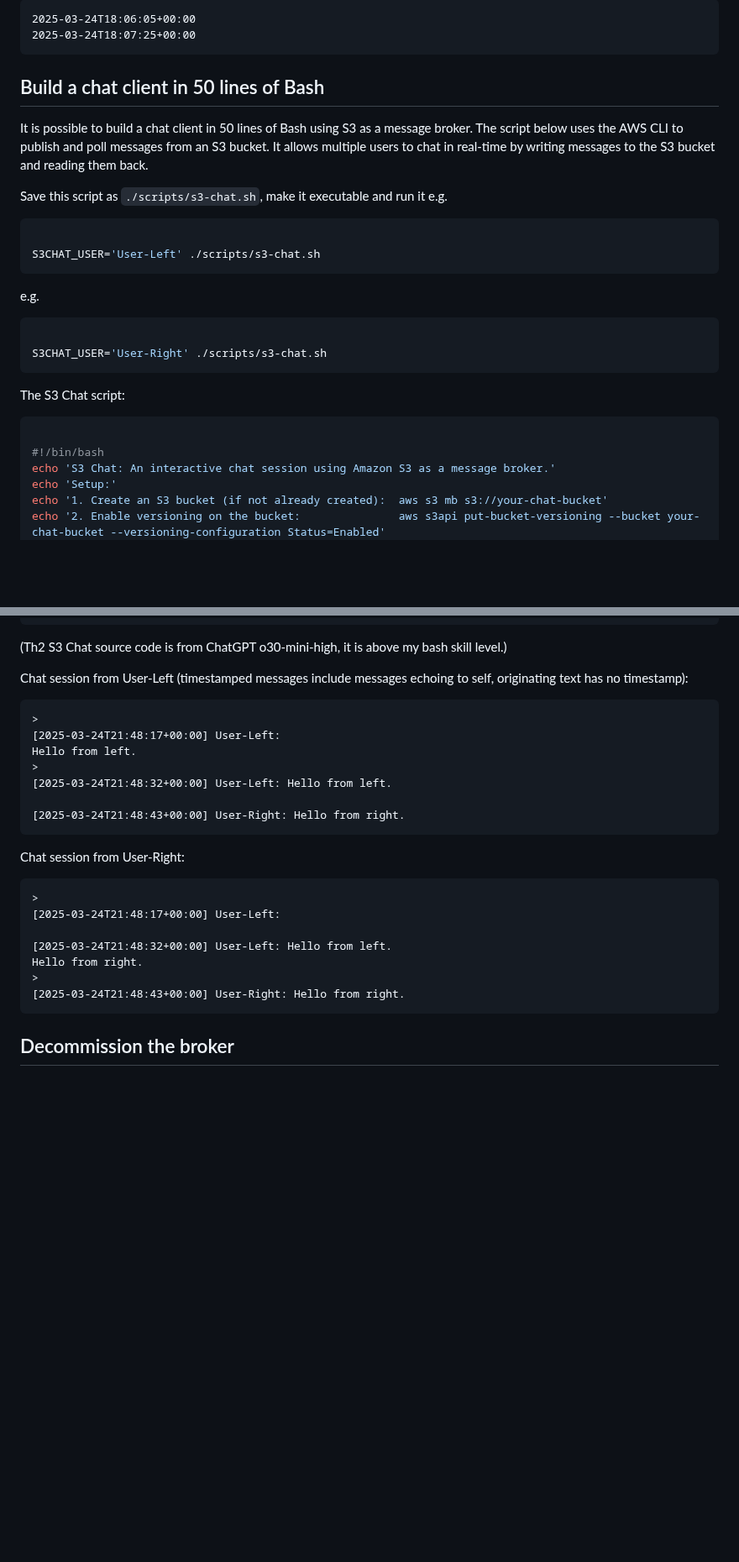
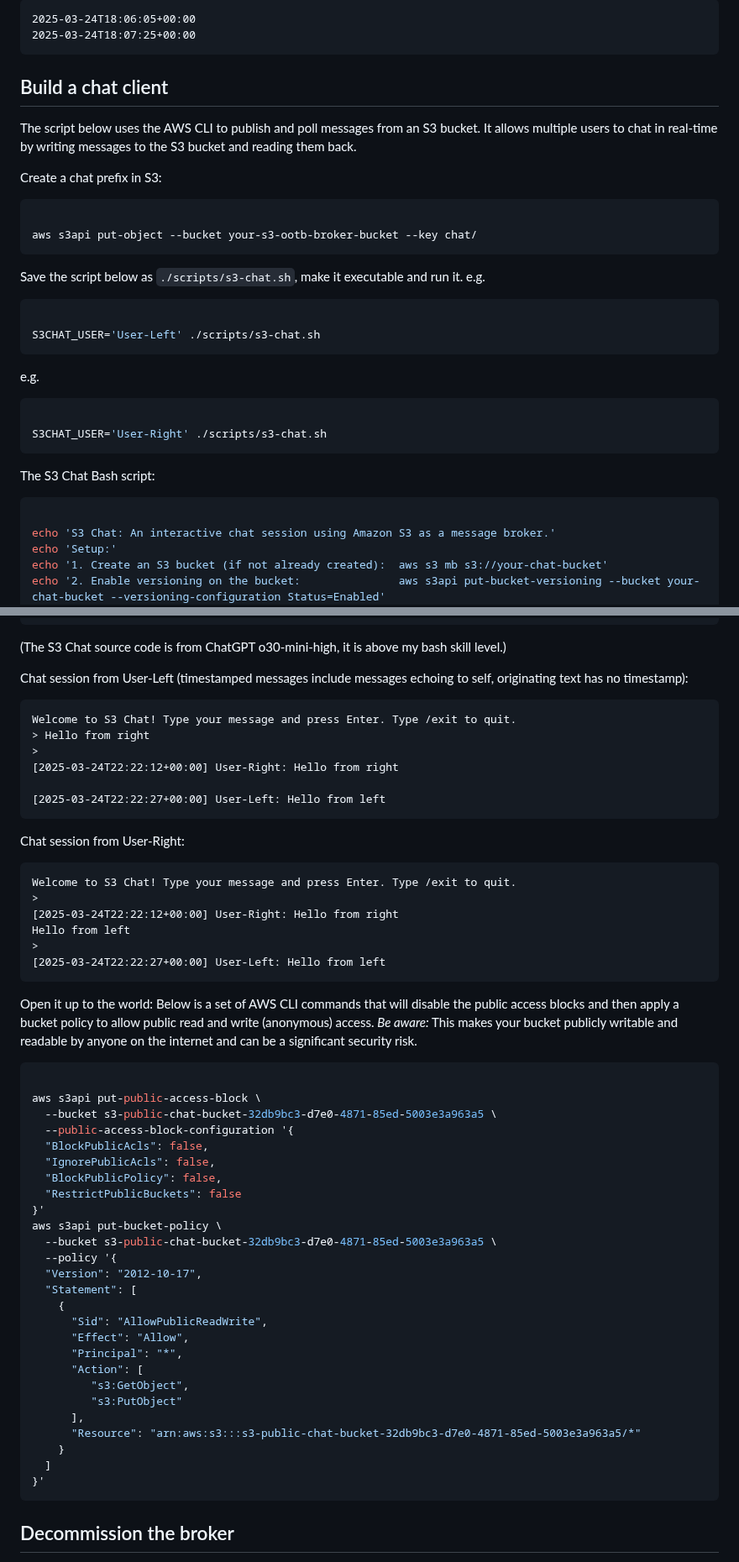
Before and after one commit to xn-intenton-z2a/s3-sqs-bridge, a Markdown page: S3_OOTB_BROKER.md, 2 parts joined by grey strips. Shown at 84% size. GitHub-like rendering; blank space fills up the shorter version.

Commit message:
Update S3 broker documentation with chat client details.
Expanded the S3 broker guide to include a Bash-based chat client example and clarified features like message ordering by key. Added licensing details, a security warning for public bucket access, and usability improvements for the guide.

````diff
--- a/S3_OOTB_BROKER.md
+++ b/S3_OOTB_BROKER.md
@@ -271,12 +272,17 @@ Output updates one per polling interval:
 2025-03-24T18:07:25+00:00
 ```
 
-## Build a chat client in 50 lines of Bash
-It is possible to build a chat client in 50 lines of Bash using S3 as a message broker. The script below uses
-the AWS CLI to publish and poll messages from an S3 bucket. It allows multiple users to chat in real-time by
-writing messages to the S3 bucket and reading them back.
+## Build a chat client
+The script below uses the AWS CLI to publish and poll messages from an S3 bucket. It allows multiple users to chat in
+real-time by writing messages to the S3 bucket and reading them back.
 
-Save this script as `./scripts/s3-chat.sh`, make it executable and run it
+Create a chat prefix in S3:
+```bash
+
+aws s3api put-object --bucket your-s3-ootb-broker-bucket --key chat/
+```
+
+Save the script below as `./scripts/s3-chat.sh`, make it executable and run it.
 e.g.
 ```bash
 
@@ -287,10 +293,9 @@ e.g.
 
 S3CHAT_USER='User-Right' ./scripts/s3-chat.sh
 ```
-The S3 Chat script:
+The S3 Chat Bash script:
 ```bash
 
-#!/bin/bash
 echo 'S3 Chat: An interactive chat session using Amazon S3 as a message broker.'
 echo 'Setup:'
 echo '1. Create an S3 bucket (if not already created):  aws s3 mb s3://your-chat-bucket'
@@ -353,30 +358,60 @@ while true; do
     publish_message "$user_input"
 done
 ```
-(Th2 S3 Chat source code is from ChatGPT o30-mini-high, it is above my bash skill level.)
+(The S3 Chat source code is from ChatGPT o30-mini-high, it is above my bash skill level.)
 
 Chat session from User-Left (timestamped messages include messages echoing to self, originating text has no timestamp):
 ```log
+Welcome to S3 Chat! Type your message and press Enter. Type /exit to quit.
+> Hello from right
 >
-[2025-03-24T21:48:17+00:00] User-Left:
-Hello from left.
->
-[2025-03-24T21:48:32+00:00] User-Left: Hello from left.
+[2025-03-24T22:22:12+00:00] User-Right: Hello from right
 
-[2025-03-24T21:48:43+00:00] User-Right: Hello from right.
+[2025-03-24T22:22:27+00:00] User-Left: Hello from left
 ```
 
 Chat session from User-Right:
 ```log
+Welcome to S3 Chat! Type your message and press Enter. Type /exit to quit.
 >
-[2025-03-24T21:48:17+00:00] User-Left:
-
-[2025-03-24T21:48:32+00:00] User-Left: Hello from left.
-Hello from right.
+[2025-03-24T22:22:12+00:00] User-Right: Hello from right
+Hello from left
 >
-[2025-03-24T21:48:43+00:00] User-Right: Hello from right.
+[2025-03-24T22:22:27+00:00] User-Left: Hello from left
 ```
 
+Open it up to the world:
+Below is a set of AWS CLI commands that will disable the public access blocks and then apply a bucket policy to allow
+public read and write (anonymous) access. *Be aware:* This makes your bucket publicly writable and readable by anyone on
+the internet and can be a significant security risk.
+```bash
+
+aws s3api put-public-access-block \
+  --bucket s3-public-chat-bucket-32db9bc3-d7e0-4871-85ed-5003e3a963a5 \
+  --public-access-block-configuration '{
+  "BlockPublicAcls": false,
+  "IgnorePublicAcls": false,
+  "BlockPublicPolicy": false,
+  "RestrictPublicBuckets": false
+}'
+aws s3api put-bucket-policy \
+  --bucket s3-public-chat-bucket-32db9bc3-d7e0-4871-85ed-5003e3a963a5 \
+  --policy '{
+  "Version": "2012-10-17",
+  "Statement": [
+    {
+      "Sid": "AllowPublicReadWrite",
+      "Effect": "Allow",
+      "Principal": "*",
+      "Action": [
+         "s3:GetObject",
+         "s3:PutObject"
+      ],
+      "Resource": "arn:aws:s3:::s3-public-chat-bucket-32db9bc3-d7e0-4871-85ed-5003e3a963a5/*"
+    }
+  ]
+}'
+```
 
 ## Decommission the broker
 
````
Also changed, not shown: other parts of S3_OOTB_BROKER.md (+15 -6 lines).
